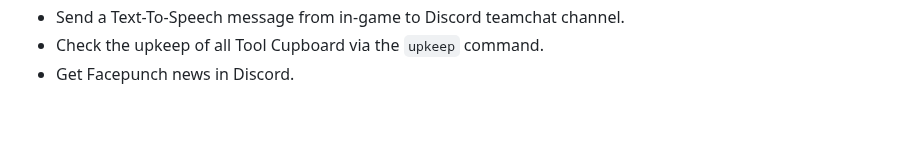
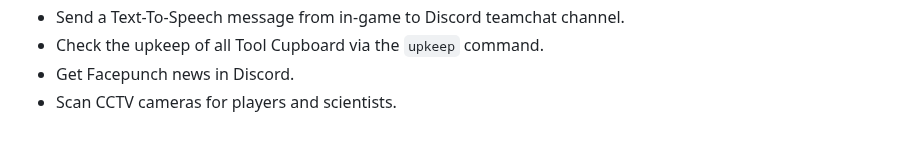
Before and after one commit to alexemanuelol/rustplusplus, a Markdown page: docs/full_list_features.md, the part around the change. Drawn GitHub-style.

```diff
--- a/docs/full_list_features.md
+++ b/docs/full_list_features.md
@@ -54,3 +54,4 @@
 * Send a Text-To-Speech message from in-game to Discord teamchat channel.
 * Check the upkeep of all Tool Cupboard via the `upkeep` command.
 * Get Facepunch news in Discord.
+* Scan CCTV cameras for players and scientists.
```
Also changed, not shown: docs/commands.md (+7 -0 lines), docs/images/cam_ingame.png (added), 9 other files.
